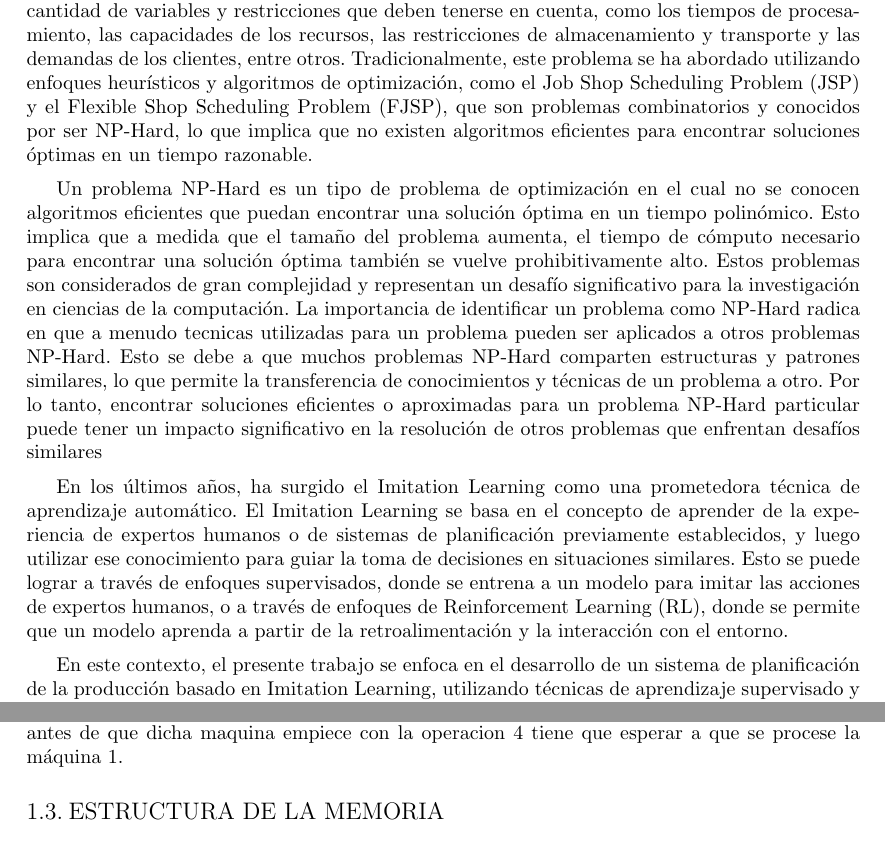
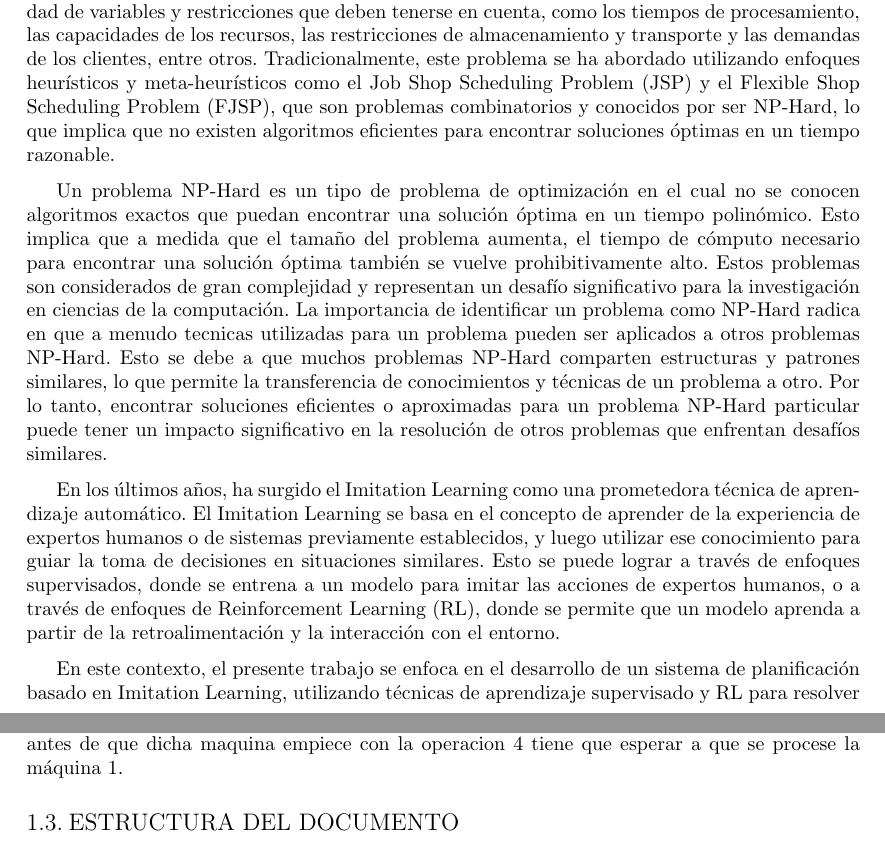
Before and after one commit to Betagmr/UD-TFG, a LaTeX document (main.tex, which reads pages/introduction.tex): two parts of pages 6 and 9 of 25, joined at a grey line, cut so that both start at the same text. Compiled offline with pdfLaTeX.

Commit message:
MIni fixs

```diff
--- a/main.tex
+++ b/main.tex
@@ -21,7 +21,6 @@
 \usepackage{csquotes}
 \usepackage{pdfpages}
 \usepackage{booktabs,multirow}
-\setlength{\belowcaptionskip}{5pt}
 
 
 %%%%%%%%%%%%%%%%%%%%%%%%%% Page Setting %%%%%%%%%%%%%%%%%%%%%%%%%%%%%%%%%%%%%%%
@@ -29,6 +28,12 @@
 \graphicspath{{img/}}
 \addbibresource{bibliography.bib}
 \numberwithin{figure}{section}
+\setlength{\belowcaptionskip}{5pt}
+
+\titleformat{\paragraph}
+{\normalfont\normalsize\bfseries}{\theparagraph}{1em}{}
+\titlespacing*{\paragraph}
+{0pt}{3.25ex plus 1ex minus .2ex}{1.5ex plus .2ex}
 
 \fancyhf{}
 \pagestyle{fancy}
@@ -69,10 +74,6 @@
 \setlength{\cftmyequationsnumwidth}{2.3em}
 \setlength{\cftmyequationsindent}{1.5em}
 
-\titleformat{\paragraph}
-{\normalfont\normalsize\bfseries}{\theparagraph}{1em}{}
-\titlespacing*{\paragraph}
-{0pt}{3.25ex plus 1ex minus .2ex}{1.5ex plus .2ex}
 
 %%%%%%%%%%%%%%%%%%%%%%%%%%%%%%% Document %%%%%%%%%%%%%%%%%%%%%%%%%%%%%%%%%%%%%
 \begin{document}
--- a/pages/introduction.tex
+++ b/pages/introduction.tex
@@ -21,13 +21,13 @@ Sin embargo, la planificación de la producción es un problema complejo debido
 cantidad de variables y restricciones que deben tenerse en cuenta, como los tiempos de
 procesamiento, las capacidades de los recursos, las restricciones de almacenamiento y
 transporte y las demandas de los clientes, entre otros. Tradicionalmente, este problema
-se ha abordado utilizando enfoques heurísticos y algoritmos de optimización, como el
+se ha abordado utilizando enfoques heurísticos y meta-heurísticos como el
 Job Shop Scheduling Problem (JSP) y el Flexible Shop Scheduling Problem (FJSP), que son problemas
 combinatorios y conocidos por ser NP-Hard, lo que implica que no existen algoritmos eficientes
 para encontrar soluciones óptimas en un tiempo razonable.\medskip
 
 Un problema NP-Hard es un tipo de problema de optimización en el cual no se conocen algoritmos
-eficientes que puedan encontrar una solución óptima en un tiempo polinómico. Esto implica que a
+exactos que puedan encontrar una solución óptima en un tiempo polinómico. Esto implica que a
 medida que el tamaño del problema aumenta, el tiempo de cómputo necesario para encontrar una
 solución óptima también se vuelve prohibitivamente alto. Estos problemas son considerados de
 gran complejidad y representan un desafío significativo para la investigación en ciencias de
@@ -36,18 +36,18 @@ tecnicas utilizadas para un problema pueden ser aplicados a otros problemas NP-H
 muchos problemas NP-Hard comparten estructuras y patrones similares, lo que permite la
 transferencia de conocimientos y técnicas de un problema a otro. Por lo tanto, encontrar
 soluciones eficientes o aproximadas para un problema NP-Hard particular puede tener un impacto
-significativo en la resolución de otros problemas que enfrentan desafíos similares\medskip
+significativo en la resolución de otros problemas que enfrentan desafíos similares.\medskip
 
 En los últimos años, ha surgido el Imitation Learning como una prometedora técnica de aprendizaje
 automático. El Imitation Learning se basa en el concepto de aprender de la experiencia de expertos
-humanos o de sistemas de planificación previamente establecidos, y luego utilizar ese conocimiento para
+humanos o de sistemas previamente establecidos, y luego utilizar ese conocimiento para
 guiar la toma de decisiones en situaciones similares. Esto se puede lograr a través de enfoques
 supervisados, donde se entrena a un modelo para imitar las acciones de expertos humanos, o
 a través de enfoques de Reinforcement Learning (RL), donde se permite que un modelo aprenda a
 partir de la retroalimentación y la interacción con el entorno.\medskip
 
 En este contexto, el presente trabajo se enfoca en el desarrollo de un sistema de planificación
-de la producción basado en Imitation Learning, utilizando técnicas de aprendizaje supervisado y RL.
+basado en Imitation Learning, utilizando técnicas de aprendizaje supervisado y RL para resolver el FJSP.
 Se busca explorar cómo estas técnicas pueden aplicarse a la planificación de la producción, teniendo
 en cuenta los desafíos y la complejidad de este problema. A través del estudio y análisis de
 diferentes enfoques y metodologías, se pretende contribuir al campo de la planificación de la
@@ -158,7 +158,7 @@ existente entre la operación 4 y la operación 3 por petenercer ambos al trabaj
 por lo tanto, antes de que dicha maquina empiece con la operacion 4 tiene que esperar
 a que se procese la máquina 1.
 
-\subsection{Estructura de la memoria}
+\subsection{Estructura del documento}
 
 
 
```
Also changed, not shown: pages/methodology/environment.tex (+2 -2 lines), img/graphv1.png, pages/introduction.tex (6 more changed lines).
